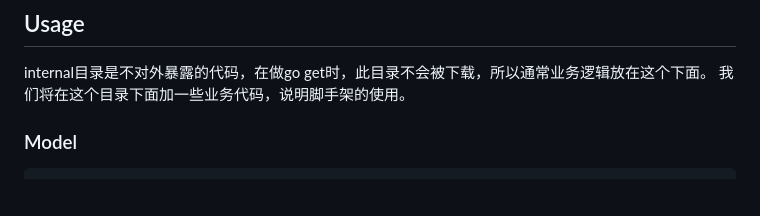
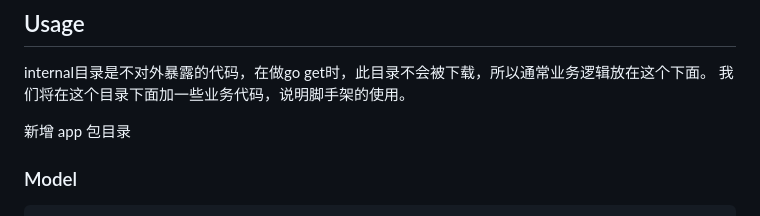
Before and after one commit to songcser/gingo, a Markdown page: README.md, the part around the change. Rendered like a GitHub page; blank space fills up the shorter version.

Commit message:
FIX: Readme.md

```diff
--- a/README.md
+++ b/README.md
@@ -97,6 +97,8 @@ Gingo是基于 gin 框架为核心的脚手架，使用本项目可以快速完
 
 internal目录是不对外暴露的代码，在做go get时，此目录不会被下载，所以通常业务逻辑放在这个下面。
 我们将在这个目录下面加一些业务代码，说明脚手架的使用。
+
+新增 app 包目录
 
 ### Model
 
```
